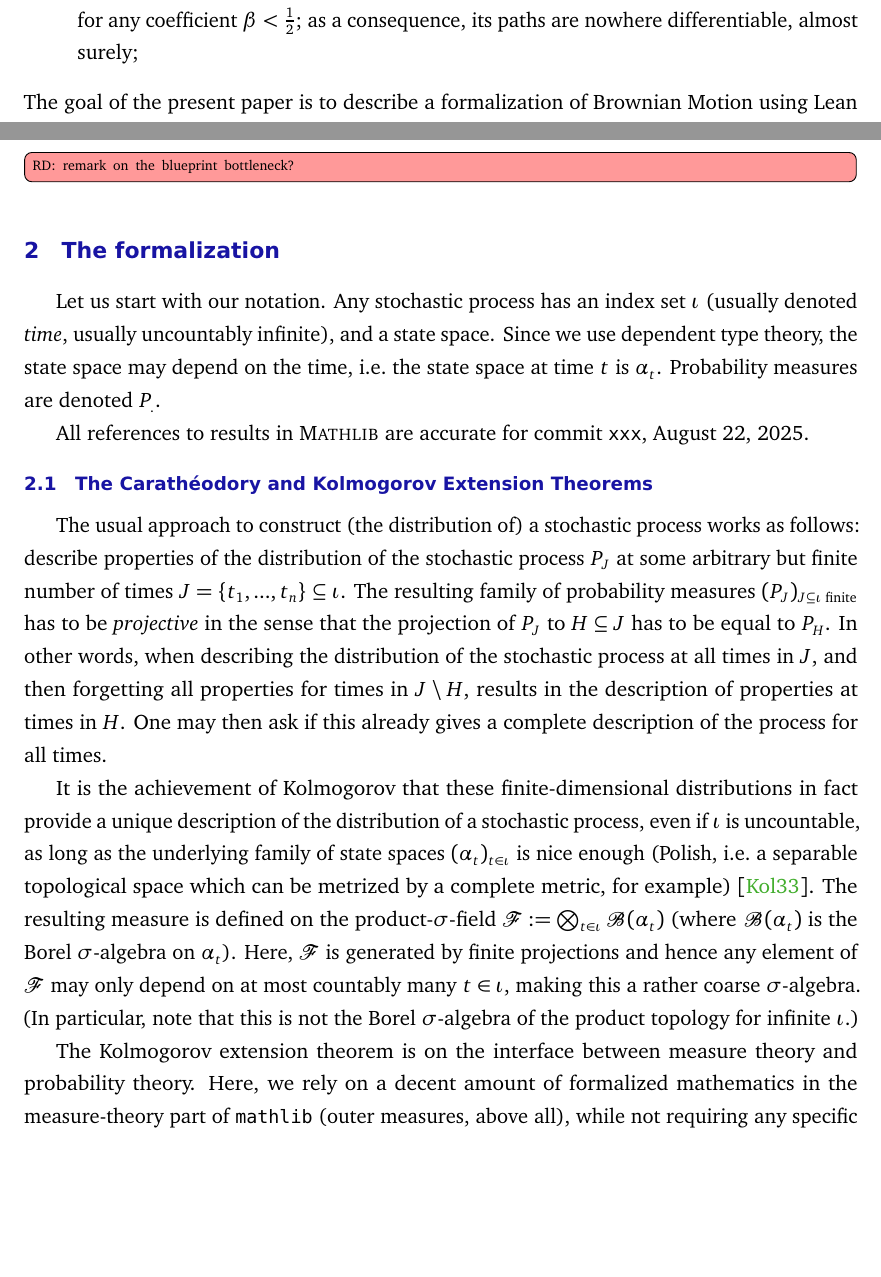
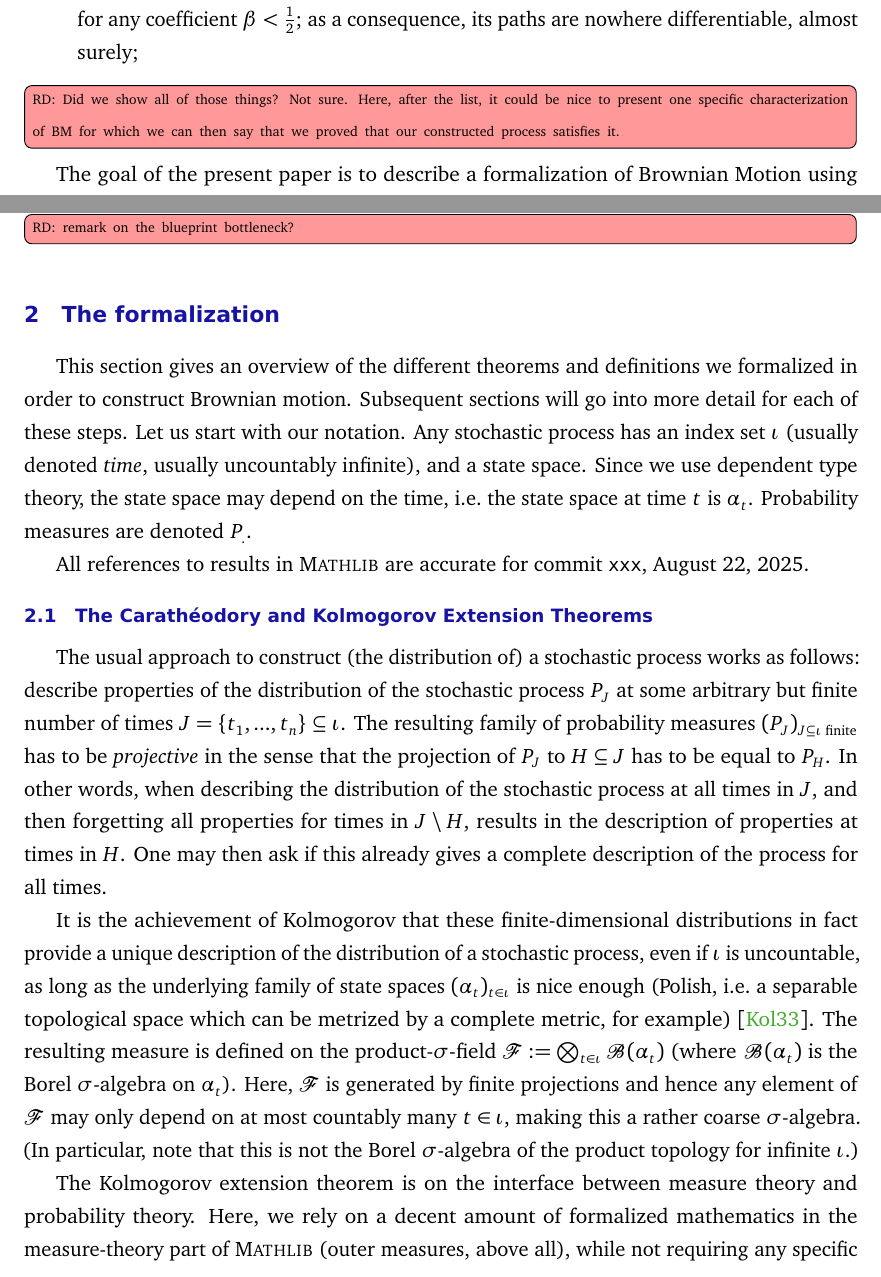
Before and after one commit to RemyDegenne/brownian-motion, a LaTeX document (BM_paper/main.tex): two parts of pages 2 and 5 of 27, joined at a grey line, cut so that both start at the same text, the shorter picture padded with empty space. Compiled offline with pdfLaTeX.

Commit message:
add todo

```diff
--- a/BM_paper/main.tex
+++ b/BM_paper/main.tex
@@ -96,6 +96,9 @@ Let us briefly describe Brownian motion $X = (X_t)_{t\geq 0}$. There are several
 \item It describes a fair game (usually denoted a martingale), i.e.\ $\mathbb E[X_{t+s} | (X_r)_{r\leq t}] = X_t$ for $s,t \geq 0$; interestingly, it is the only stochastic process with continuous paths such that $(X_t)_{t\geq 0}$ and $(X_t^2 - t)_{t\geq 0}$ are martingales;
 \item It has continuous paths (almost surely); more precisely, it has Hölder-continuous paths for any coefficient $\beta < \tfrac 12$; as a consequence, its paths are nowhere differentiable, almost surely;
 \end{itemize}
+
+\todor{Did we show all of those things? Not sure. Here, after the list, it could be nice to present one specific characterization of BM for which we can then say that we proved that our constructed process satisfies it.}
+
 The goal of the present paper is to describe a formalization of Brownian Motion using Lean \cite{lean, moura2021lean}, building on its mathematical library \mathlib \cite{mathlib}.
 Since that library has a decent amount of measure and probability theory already included, but is still lacking some fundamentals, we describe our way to a full formalization using the following steps:
 \begin{itemize}
@@ -135,6 +138,7 @@ The correctness of the code was ensured by continuous integration scripts on git
 
 
 \section{The formalization}
+This section gives an overview of the different theorems and definitions we formalized in order to construct Brownian motion. Subsequent sections will go into more detail for each of these steps.
 Let us start with our notation. Any stochastic process has an index set $\iota$ (usually denoted {\em time}, usually uncountably infinite), and a state space. Since we use dependent type theory, the state space may depend on the time, i.e.\ the state space at time $t$ is $\alpha_t$. Probability measures are denoted $P_.$.
 
 All references to results in \mathlib are accurate for commit {\tt xxx}, August 22, 2025.
@@ -146,7 +150,7 @@ The resulting family of probability measures $(P_J)_{J \subseteq \iota \text{ fi
 It is the achievement of Kolmogorov that these finite-dimensional distributions in fact provide a unique description of the distribution of a stochastic process, even if $\iota$ is uncountable, as long as the underlying family of state spaces $(\alpha_t)_{t\in\iota}$ is nice enough (Polish, i.e.\ a separable topological space which can be metrized by a complete metric, for example) \cite{kolmogoroff1933grundbegriffe}.
 The resulting measure is defined on the product-$\sigma$-field $\mathcal F :=\bigotimes_{t\in\iota} \mathcal B(\alpha_t)$ (where $\mathcal B(\alpha_t)$ is the Borel $\sigma$-algebra on $\alpha_t$). Here, $\mathcal F$ is generated by finite projections and hence any element of $\mathcal F$ may only depend on at most countably many $t\in \iota$, making this a rather coarse $\sigma$-algebra. (In particular, note that this is not the Borel $\sigma$-algebra of the product topology for infinite $\iota$.)
 
-The Kolmogorov extension theorem is on the interface between measure theory and probability theory. Here, we rely on a decent amount of formalized mathematics in the measure-theory part of {\tt mathlib} (outer measures, above all), while not requiring any specific previous formalization of probability theory. (In fact, most of our results are formulated in terms of finite rather than probability measures.)
+The Kolmogorov extension theorem is on the interface between measure theory and probability theory. Here, we rely on a decent amount of formalized mathematics in the measure-theory part of \mathlib (outer measures, above all), while not requiring any specific previous formalization of probability theory. (In fact, most of our results are formulated in terms of finite rather than probability measures.)
 
 We are going to formulate the main result in a modern fashion, as e.g.\ found in Theorem 2.2 of \cite{rao1971projective}, Theorem 7.7.1 of Volume~2 of \cite{bogachev2007measure}, Theorem 15.26 of \cite{guide2006infinite}, or \cite{border1998expository}. Note that these formulations split general assumptions on the underlying space(s) (e.g.\ a metric property) from the property which is needed in the proof (inner regularity with respect to compact sets). Other -- highly readable -- references such as \cite{Billingsley1995} state the extension theorem only in special cases such as $\alpha_t = \mathbb R$ for all $t$.
 
```
